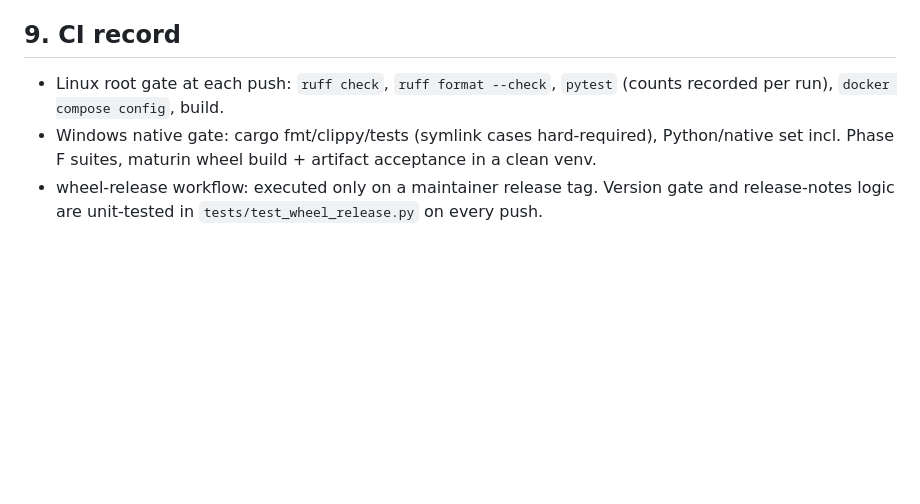
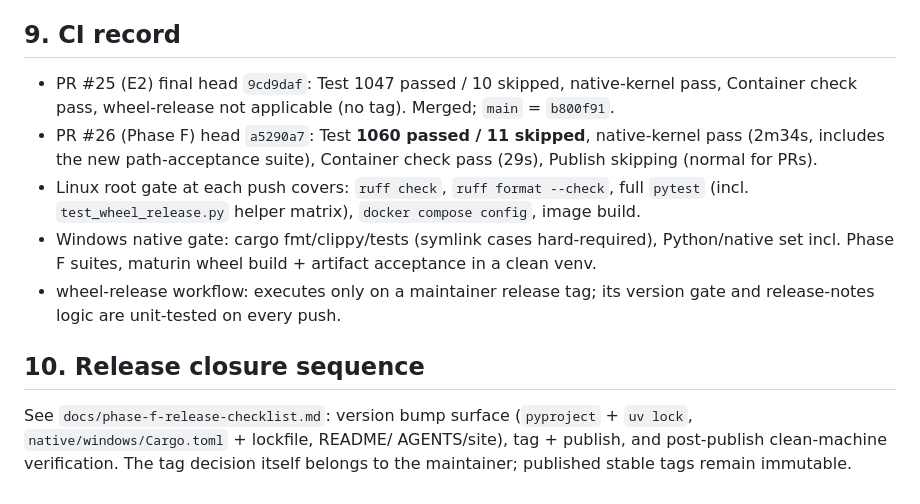
Before and after one commit to NTLx/ServerFS_MCP, a Markdown page: docs/phase-f-acceptance-2026-10.md, the part around the change. GitHub-like rendering; blank space fills up the shorter version.

```diff
--- a/docs/phase-f-acceptance-2026-10.md
+++ b/docs/phase-f-acceptance-2026-10.md
@@ -155,11 +155,25 @@ Runbook (native profile, scheduled maintenance window):
 
 ## 9. CI record
 
-- Linux root gate at each push: `ruff check`, `ruff format --check`,
-  `pytest` (counts recorded per run), `docker compose config`, build.
+- PR #25 (E2) final head `9cd9daf`: Test 1047 passed / 10 skipped,
+  native-kernel pass, Container check pass, wheel-release not applicable
+  (no tag). Merged; `main` = `b800f91`.
+- PR #26 (Phase F) head `a5290a7`: Test **1060 passed / 11 skipped**,
+  native-kernel pass (2m34s, includes the new path-acceptance suite),
+  Container check pass (29s), Publish skipping (normal for PRs).
+- Linux root gate at each push covers: `ruff check`, `ruff format --check`,
+  full `pytest` (incl. `test_wheel_release.py` helper matrix),
+  `docker compose config`, image build.
 - Windows native gate: cargo fmt/clippy/tests (symlink cases hard-required),
   Python/native set incl. Phase F suites, maturin wheel build + artifact
   acceptance in a clean venv.
-- wheel-release workflow: executed only on a maintainer release tag.
-  Version gate and release-notes logic are unit-tested in
-  `tests/test_wheel_release.py` on every push.
+- wheel-release workflow: executes only on a maintainer release tag; its
+  version gate and release-notes logic are unit-tested on every push.
+
+## 10. Release closure sequence
+
+See `docs/phase-f-release-checklist.md`: version bump surface
+(`pyproject` + `uv lock`, `native/windows/Cargo.toml` + lockfile, README/
+AGENTS/site), tag + publish, and post-publish clean-machine verification.
+The tag decision itself belongs to the maintainer; published stable tags
+remain immutable.
```
Also changed, not shown: dev_plan_v0.10.md (+10 -1 lines), docs/phase-f-release-checklist.md (added, +52 -0 lines).
